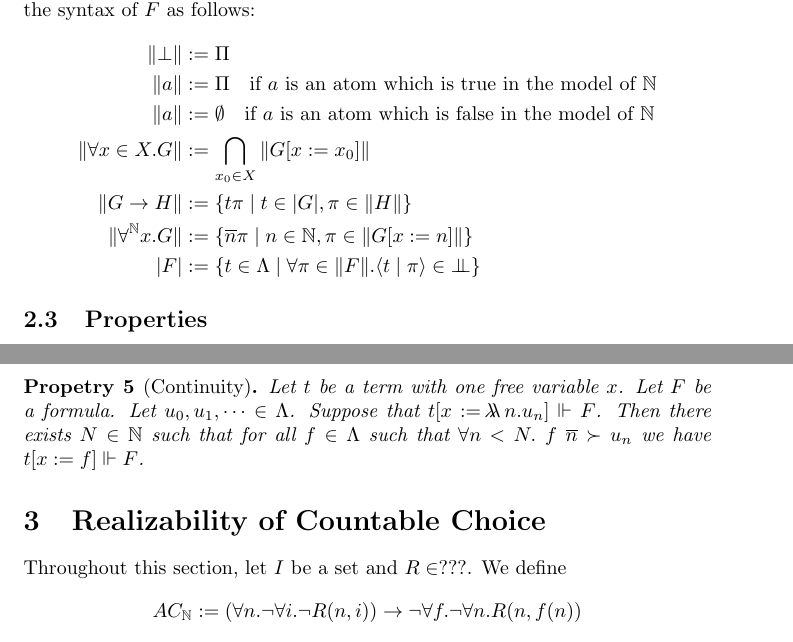
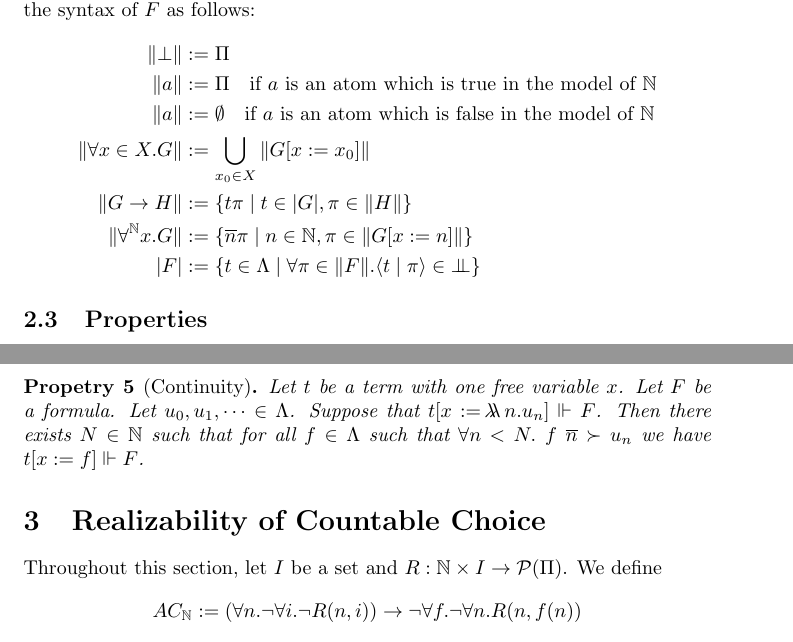
Before and after one commit to astOwOlfo/EvidencedFramesInternship, a LaTeX document (classical.tex): two parts of pages 3 and 4 of 5, joined at a grey line, cut so that both start at the same text. Compiled offline with pdfLaTeX.

Commit message:
Add files via upload

```diff
--- a/classical.tex
+++ b/classical.tex
@@ -149,7 +149,7 @@ For a formula $F$, define $\Vert F \Vert \subseteq \Pi$ and $\vert F \vert \subs
     \Vert \bot \Vert & := \Pi \\
     \Vert a \Vert & := \Pi\ \ \ \text{if $a$ is an atom which is true in the model of $\N$} \\
     \Vert a \Vert & := \emptyset\ \ \ \text{if $a$ is an atom which is false in the model of $\N$} \\
-    \Vert \forall x \in X. G \Vert & := \bigcap_{x_0 \in X} \Vert G[x := x_0] \Vert \\
+    \Vert \forall x \in X. G \Vert & := \bigcup_{x_0 \in X} \Vert G[x := x_0] \Vert \\
     \Vert G \rightarrow H \Vert & := \{ t\pi \mid t \in \vert G \vert, \pi \in \Vert H \Vert \} \\
     \Vert \depforall{x} G \Vert & := \{ \overline{n}\pi \mid n \in \N, \pi \in \Vert G[x := n] \Vert \} \\
     \vert F \vert & := \{ t \in \Lambda \mid \forall \pi \in \Vert F \Vert. \proc{t}{\pi} \in \pole \}
@@ -184,7 +184,7 @@ For a formula $F$, define $\Vert F \Vert \subseteq \Pi$ and $\vert F \vert \subs
 
 \section{Realizability of Countable Choice}
 
-Throughout this section, let $I$ be a set and $R \in ???$.
+Throughout this section, let $I$ be a set and $R: \N \times I \rightarrow \mathcal{P}(\Pi)$.
 We define
 \[AC_\N := (\forall n. \neg \forall i. \neg R(n, i)) \rightarrow \neg \forall f. \neg \forall n. R(n, f(n))\]
 
```
Also changed, not shown: classical.pdf.
